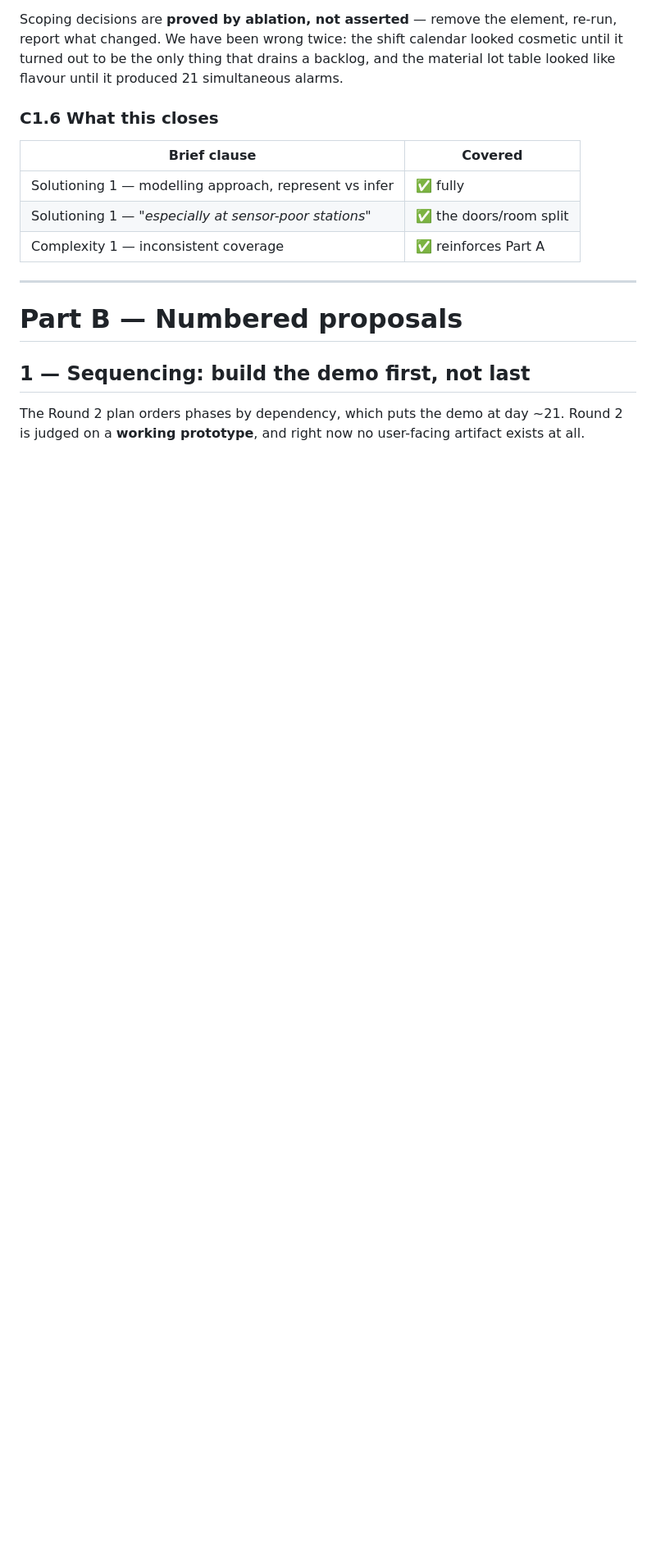
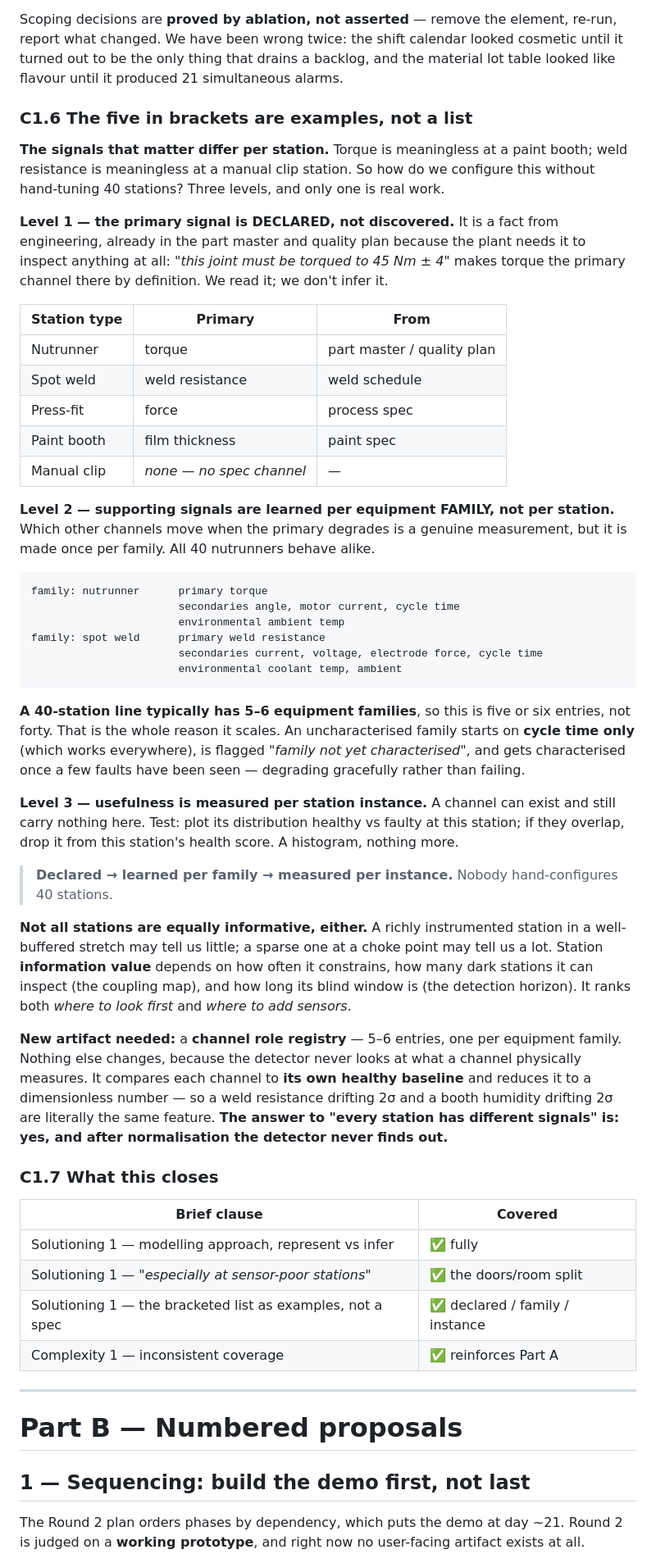
Before and after one commit to sagar2907/HipHipHooray_IIT_Kharagpur_DigitalTwin.ai_Prototype, a Markdown page: suggestion_by_priyansh/SUGGESTIONS.md, the part around the change. Shown at 82% size. Drawn GitHub-style; blank space fills up the shorter version.

Commit message:
Extend Solution 1: per-station signal variation
The five quantities the brief lists in brackets are examples, not a
specification — torque means nothing at a paint booth. Resolves the
configuration problem in three levels: the primary channel is declared
by engineering and already sits in the part master, supporting channels
are learned once per equipment family rather than per station (a
40-station line has five or six families), and whether a channel is
actually useful at a given instance is a histogram.

Adds the channel role registry as the one new artifact this needs, and
records that station information value is distinct from how many
sensors a station has — a sparse station at a choke point can be worth
more than a rich one in a well-buffered stretch.

The reason none of this touches the detector: it never looks at what a
channel physically measures, only at how far it has moved from its own
healthy baseline.

PROGRESS.md updated per the standing rule.

Co-Authored-By: Claude Opus 5 <noreply@anthropic.com>

````diff
--- a/suggestion_by_priyansh/SUGGESTIONS.md
+++ b/suggestion_by_priyansh/SUGGESTIONS.md
@@ -1036,12 +1036,69 @@ report what changed. We have been wrong twice: the shift calendar looked cosmeti
 turned out to be the only thing that drains a backlog, and the material lot table looked like
 flavour until it produced 21 simultaneous alarms.
 
-### C1.6 What this closes
+### C1.6 The five in brackets are examples, not a list
+
+**The signals that matter differ per station.** Torque is meaningless at a paint booth; weld
+resistance is meaningless at a manual clip station. So how do we configure this without
+hand-tuning 40 stations? Three levels, and only one is real work.
+
+**Level 1 — the primary signal is DECLARED, not discovered.** It is a fact from engineering,
+already in the part master and quality plan because the plant needs it to inspect anything at
+all: *"this joint must be torqued to 45 Nm ± 4"* makes torque the primary channel there by
+definition. We read it; we don't infer it.
+
+| Station type | Primary | From |
+|---|---|---|
+| Nutrunner | torque | part master / quality plan |
+| Spot weld | weld resistance | weld schedule |
+| Press-fit | force | process spec |
+| Paint booth | film thickness | paint spec |
+| Manual clip | *none — no spec channel* | — |
+
+**Level 2 — supporting signals are learned per equipment FAMILY, not per station.** Which
+other channels move when the primary degrades is a genuine measurement, but it is made once
+per family. All 40 nutrunners behave alike.
+
+```
+family: nutrunner      primary torque
+                       secondaries angle, motor current, cycle time
+                       environmental ambient temp
+family: spot weld      primary weld resistance
+                       secondaries current, voltage, electrode force, cycle time
+                       environmental coolant temp, ambient
+```
+
+**A 40-station line typically has 5–6 equipment families**, so this is five or six entries,
+not forty. That is the whole reason it scales. An uncharacterised family starts on **cycle
+time only** (which works everywhere), is flagged *"family not yet characterised"*, and gets
+characterised once a few faults have been seen — degrading gracefully rather than failing.
+
+**Level 3 — usefulness is measured per station instance.** A channel can exist and still carry
+nothing here. Test: plot its distribution healthy vs faulty at this station; if they overlap,
+drop it from this station's health score. A histogram, nothing more.
+
+> **Declared → learned per family → measured per instance.** Nobody hand-configures 40 stations.
+
+**Not all stations are equally informative, either.** A richly instrumented station in a
+well-buffered stretch may tell us little; a sparse one at a choke point may tell us a lot.
+Station **information value** depends on how often it constrains, how many dark stations it can
+inspect (the coupling map), and how long its blind window is (the detection horizon). It ranks
+both *where to look first* and *where to add sensors*.
+
+**New artifact needed:** a **channel role registry** — 5–6 entries, one per equipment family.
+Nothing else changes, because the detector never looks at what a channel physically measures.
+It compares each channel to **its own healthy baseline** and reduces it to a dimensionless
+number — so a weld resistance drifting 2σ and a booth humidity drifting 2σ are literally the
+same feature. **The answer to "every station has different signals" is: yes, and after
+normalisation the detector never finds out.**
+
+### C1.7 What this closes
 
 | Brief clause | Covered |
 |---|---|
 | Solutioning 1 — modelling approach, represent vs infer | ✅ fully |
 | Solutioning 1 — *"especially at sensor-poor stations"* | ✅ the doors/room split |
+| Solutioning 1 — the bracketed list as examples, not a spec | ✅ declared / family / instance |
 | Complexity 1 — inconsistent coverage | ✅ reinforces Part A |
 
 ---
````
Also changed, not shown: PROGRESS.md (+2 -0 lines).
